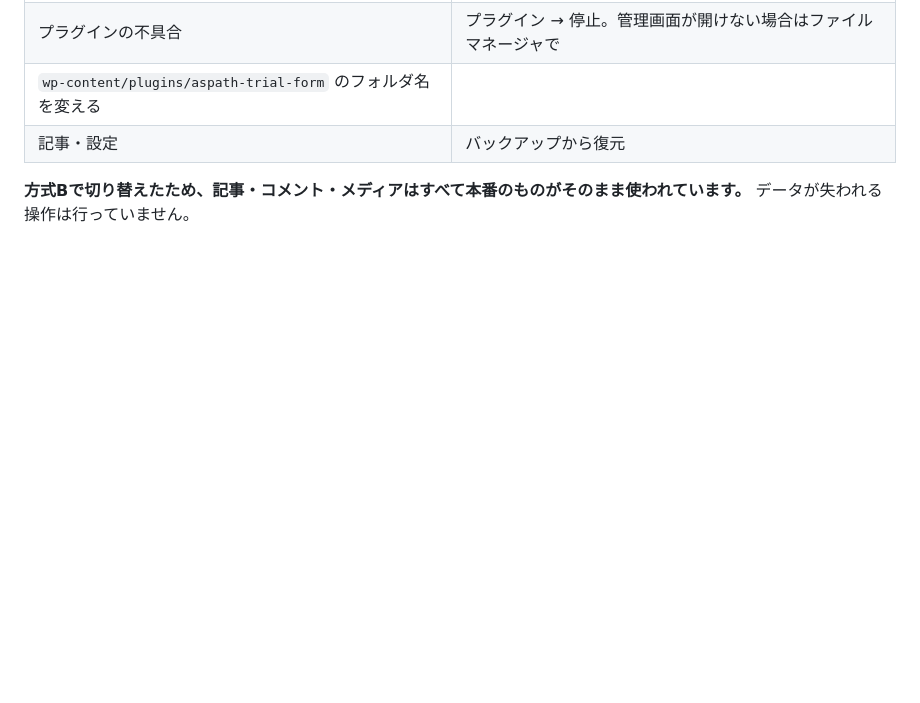
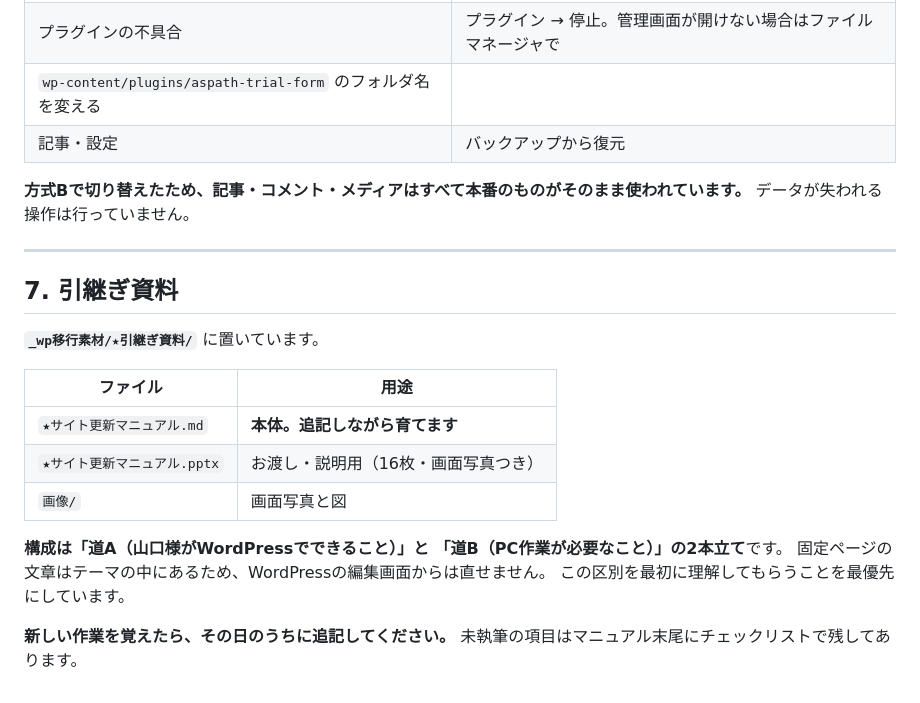
Before and after one commit to Kkenjis/dev-aspath-life, a Markdown page: ★次にやること.md, the part around the change. GitHub-like rendering; blank space fills up the shorter version.

Commit message:
docs: 引継ぎ資料（サイト更新マニュアル）を新規作成
- Markdown本体＋PowerPoint（16枚）＋画面写真8点
- 「道A：WordPressだけでできること（山口様）」と
  「道B：PC作業が必要なこと（開発担当）」の2本立て構成
- 固定ページの文章がテーマ内にある理由と見分け方を最初に説明
- ASPATHについて を例に、ファイル対応表〜検索のコツ〜アップロード〜
  キャッシュ削除まで通しで記載
- .nw で文章が分断され検索が効かない件を実地確認のうえ注意として明記
- 個人情報（メール・IP）はぼかし処理済み
- 今後の追記予定をチェックリストで残した

```diff
--- a/★次にやること.md
+++ b/★次にやること.md
@@ -212,3 +212,23 @@ https://aspath-life.com/taiken-2026as9y/
 
 **方式Bで切り替えたため、記事・コメント・メディアはすべて本番のものがそのまま使われています。**
 データが失われる操作は行っていません。
+
+---
+
+## 7. 引継ぎ資料
+
+**`_wp移行素材/★引継ぎ資料/`** に置いています。
+
+| ファイル | 用途 |
+|---|---|
+| `★サイト更新マニュアル.md` | **本体。追記しながら育てます** |
+| `★サイト更新マニュアル.pptx` | お渡し・説明用（16枚・画面写真つき） |
+| `画像/` | 画面写真と図 |
+
+**構成は「道A（山口様がWordPressでできること）」と
+「道B（PC作業が必要なこと）」の2本立て**です。
+固定ページの文章はテーマの中にあるため、WordPressの編集画面からは直せません。
+この区別を最初に理解してもらうことを最優先にしています。
+
+**新しい作業を覚えたら、その日のうちに追記してください。**
+未執筆の項目はマニュアル末尾にチェックリストで残してあります。
```
